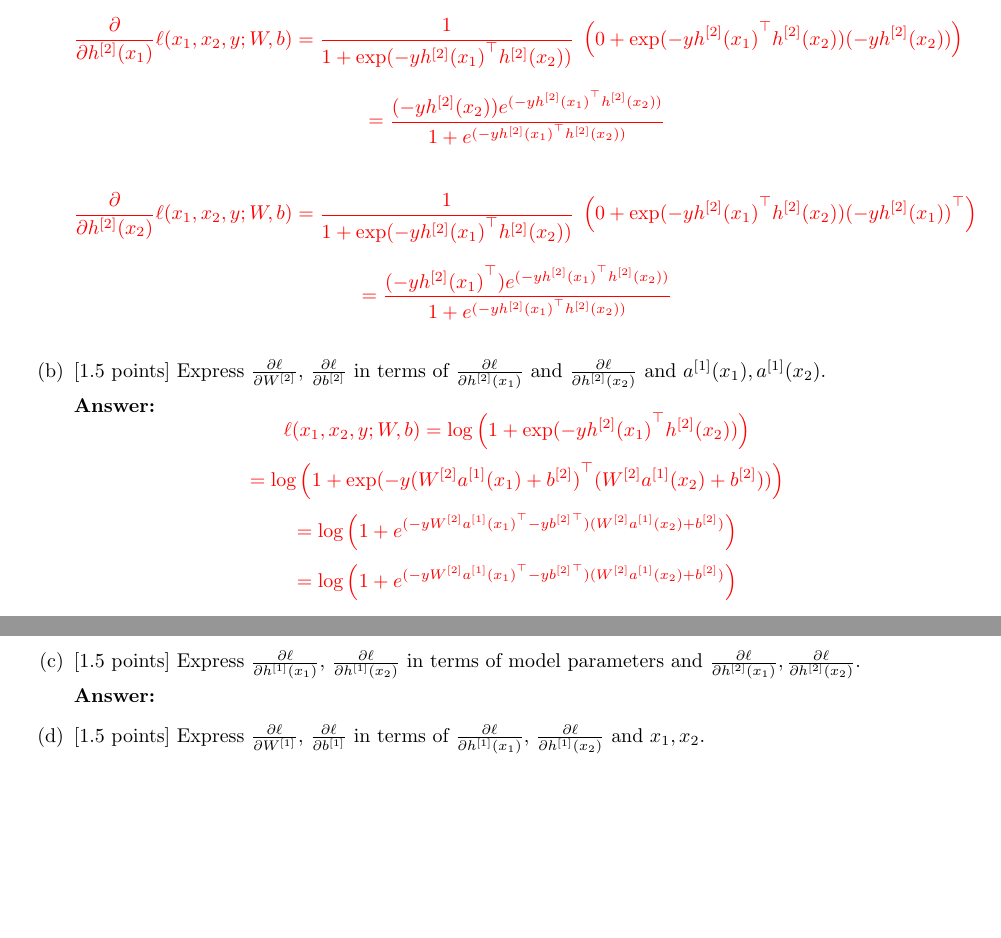
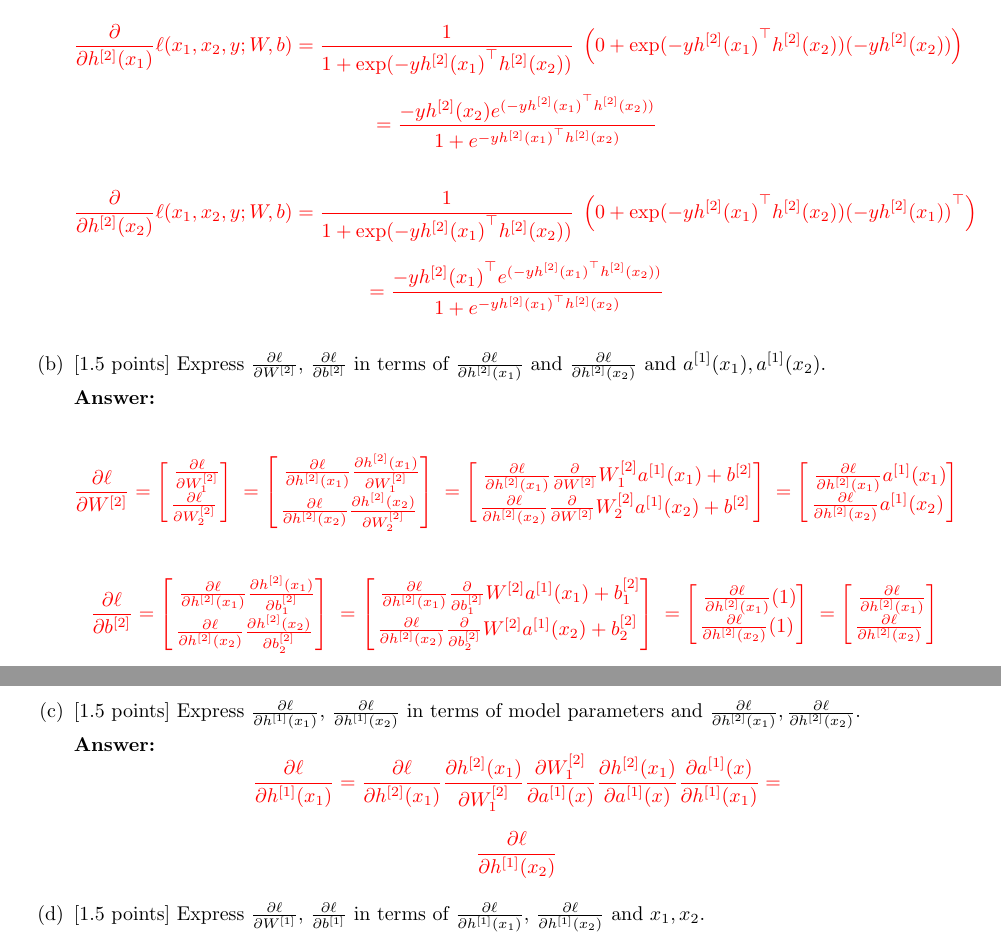
Before and after one commit to nlavee/cs229-final, a LaTeX document (template.tex): two parts of pages 10 and 11 of 13, joined at a grey line, cut so that both start at the same text, the shorter picture padded with empty space. Compiled offline with pdfLaTeX.

Commit message:
Moving along q4.

```diff
--- a/template.tex
+++ b/template.tex
@@ -422,42 +422,108 @@ $$
 \frac{\partial}{\partial h^{[2]}(x_1)} \ell(x_1, x_2, y; W, b)= \frac{1}{1 + \exp(-y{h^{[2]}(x_1)}^\top h^{[2]}(x_2))} \;  \left(  0 + \exp(-y{h^{[2]}(x_1)}^\top h^{[2]}(x_2)) (-y h^{[2]}(x_2))   \right)
 $$
 $$
-= \frac{ (-y h^{[2]}(x_2)) e^{(-y{h^{[2]}(x_1)}^\top h^{[2]}(x_2))}}{1 + e^{(-y{h^{[2]}(x_1)}^\top h^{[2]}(x_2))}}
+= \frac{ -y h^{[2]}(x_2) e^{(-y{h^{[2]}(x_1)}^\top h^{[2]}(x_2))}}{1 + e^{ -y{h^{[2]}(x_1)}^\top h^{[2]}(x_2)}}
 $$
 
 $$
 \frac{\partial}{\partial h^{[2]}(x_2)} \ell(x_1, x_2, y; W, b)= \frac{1}{1 + \exp(-y{h^{[2]}(x_1)}^\top h^{[2]}(x_2))} \;  \left(  0 + \exp(-y{h^{[2]}(x_1)}^\top h^{[2]}(x_2)) (-y {h^{[2]}(x_1))}^\top   \right)
 $$
 $$
-= \frac{ (-y {h^{[2]}(x_1)}^\top) e^{(-y{h^{[2]}(x_1)}^\top h^{[2]}(x_2))}}{1 + e^{(-y{h^{[2]}(x_1)}^\top h^{[2]}(x_2))}}
+= \frac{ -y {h^{[2]}(x_1)}^\top e^{(-y{h^{[2]}(x_1)}^\top h^{[2]}(x_2))}}{1 + e^{-y{h^{[2]}(x_1)}^\top h^{[2]}(x_2)}}
 $$
     }
 
     \item [(b)] [1.5 points] Express $\frac{\partial \ell}{\partial W^{[2]}}$, $\frac{\partial \ell}{\partial b^{[2]}}$ in terms of $\frac{\partial \ell}{\partial h^{[2]}(x_1)}$ and $\frac{\partial \ell}{\partial h^{[2]}(x_2)}$ and $a^{[1]}(x_1), a^{[1]}(x_2)$.
 
     \answer{}{
+%$$
+%    \ell(x_1, x_2, y; W, b) = \log\left(1 + e^{-y{h^{[2]}(x_1)}^\top h^{[2]}(x_2)}\right)
+%$$
+%$$
+%= \log\left(1 + e^{-y{(W^{[2]}a^{[1]}(x_1) + b^{[2]})}^\top  (W^{[2]}a^{[1]}(x_2) + b^{[2]})}\right)
+%$$
+%$$
+%= \log\left(1 + e^{-y({(a^{[1]}(x_1))}^\top {(W^{[2]})}^\top + {b^{[2]}}^\top)  (W^{[2]}a^{[1]}(x_2) + b^{[2]})}\right)
+%$$
+%$$
+%= \log\left(1 + e^{-y  (
+%{(a^{[1]}(x_1))}^\top {(W^{[2]})}^\top   W^{[2]} a^{[1]}(x_2)
+%+ {b^{[2]}}^\top)  (W^{[2]} a^{[1]}(x_2)
+%+ {(a^{[1]} (x_1))}^\top {(W^{[2]})}^\top  b^{[2]}
+%+ {b^{[2]}}^\top ) b^{[2]})
+%} \right)
+%$$
+
 $$
-    \ell(x_1, x_2, y; W, b) = \log\left(1 + \exp(-y{h^{[2]}(x_1)}^\top h^{[2]}(x_2))\right)
+\frac{\partial \ell}{\partial W^{[2]}} =
+\begin{bmatrix} \;
+\frac{\partial \ell}{\partial W_{1}^{[2]}} \\
+\frac{\partial \ell}{\partial W_{2}^{[2]}} \\
+\end{bmatrix} \;
+=
+\begin{bmatrix} \;
+\frac{\partial \ell}{\partial h^{[2]}(x_1)} \frac{\partial h^{[2]}(x_1)}{\partial W_{1}^{[2]}} \\
+\frac{\partial \ell}{\partial h^{[2]}(x_2)} \frac{\partial h^{[2]}(x_2)}{\partial W_{2}^{[2]}} \\
+\end{bmatrix} \;
+=
+\begin{bmatrix} \;
+\frac{\partial \ell}{\partial h^{[2]}(x_1)} \frac{\partial}{\partial W^{[2]}} W_{1}^{[2]}a^{[1]}(x_1) + b^{[2]} \\
+\frac{\partial \ell}{\partial h^{[2]}(x_2)} \frac{\partial}{\partial W^{[2]}} W_{2}^{[2]}a^{[1]}(x_2) + b^{[2]} \\
+\end{bmatrix} \;
+=
+\begin{bmatrix} \;
+\frac{\partial \ell}{\partial h^{[2]}(x_1)} a^{[1]}(x_1) \\
+\frac{\partial \ell}{\partial h^{[2]}(x_2)} a^{[1]}(x_2) \\
+\end{bmatrix} \;
 $$
+\\
 $$
-= \log\left(1 + \exp(-y{(W^{[2]}a^{[1]}(x_1) + b^{[2]})}^\top  (W^{[2]}a^{[1]}(x_2) + b^{[2]}))\right)
-$$
-$$
-= \log\left(1 + e^{{(-yW^{[2]}a^{[1]}(x_1)}^\top - {yb^{[2]}}^\top )  (W^{[2]}a^{[1]}(x_2) + b^{[2]})}\right)
-$$
-$$
-= \log\left(1 + e^{{(-yW^{[2]}a^{[1]}(x_1)}^\top - {yb^{[2]}}^\top )  (W^{[2]}a^{[1]}(x_2) + b^{[2]})}\right)
+\frac{\partial \ell}{\partial b^{[2]}}
+=
+\begin{bmatrix} \;
+\frac{\partial \ell}{\partial h^{[2]}(x_1)} \frac{\partial h^{[2]}(x_1)}{\partial b_1^{[2]}} \\
+\frac{\partial \ell}{\partial h^{[2]}(x_2)} \frac{\partial h^{[2]}(x_2)}{\partial b_2^{[2]}}  \\
+\end{bmatrix} \;
+=
+\begin{bmatrix} \;
+\frac{\partial \ell}{\partial h^{[2]}(x_1)} \frac{\partial}{\partial b_1^{[2]}} W^{[2]}a^{[1]}(x_1) + b_1^{[2]} \\
+\frac{\partial \ell}{\partial h^{[2]}(x_2)} \frac{\partial}{\partial b_2^{[2]}} W^{[2]}a^{[1]}(x_2) + b_2^{[2]} \\
+\end{bmatrix} \;
+=
+\begin{bmatrix} \;
+\frac{\partial \ell}{\partial h^{[2]}(x_1)} (1) \\
+\frac{\partial \ell}{\partial h^{[2]}(x_2)} (1) \\
+\end{bmatrix} \;
+=
+\begin{bmatrix} \;
+\frac{\partial \ell}{\partial h^{[2]}(x_1)} \\
+\frac{\partial \ell}{\partial h^{[2]}(x_2)} \\
+\end{bmatrix} \;
 $$
 
     }
 
     \item [(c)] [1.5 points] Express $\frac{\partial \ell}{\partial h^{[1]}(x_1)}$, $\frac{\partial \ell}{\partial h^{[1]}(x_2)}$ in terms of model parameters and $\frac{\partial \ell}{\partial h^{[2]}(x_1)}, \frac{\partial \ell}{\partial h^{[2]}(x_2)}$.
 
-    \answer{}{}
+    \answer{}{
+$$
+\frac{\partial \ell}{\partial h^{[1]}(x_1)} = \frac{\partial \ell}{\partial h^{[2]}(x_1)} \frac{\partial h^{[2]}(x_1)}{\partial W_1^{[2]}} \frac{\partial W_1^{[2]}}{\partial a^{[1]}(x)} \frac{\partial h^{[2]}(x_1)}{\partial a^{[1]}(x)} \frac{\partial a^{[1]}(x)}{\partial h^{[1]}(x_1)} =
+$$
+
+
+$$
+\frac{\partial \ell}{\partial h^{[1]}(x_2)}
+$$
+
+    }
 
     \item [(d)] [1.5 points] Express $\frac{\partial \ell}{\partial W^{[1]}}$, $\frac{\partial \ell}{\partial b^{[1]}}$ in terms of $\frac{\partial \ell}{\partial h^{[1]}(x_1)}$, $\frac{\partial \ell}{\partial h^{[1]}(x_2)}$ and $x_1, x_2$.
 
-    \answer{}{}
+    \answer{}{
+
+
+
+    }
 
 \end{itemize}
 
```
Also changed, not shown: template.pdf.
